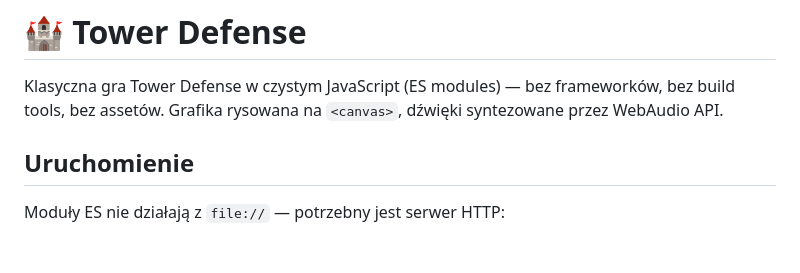
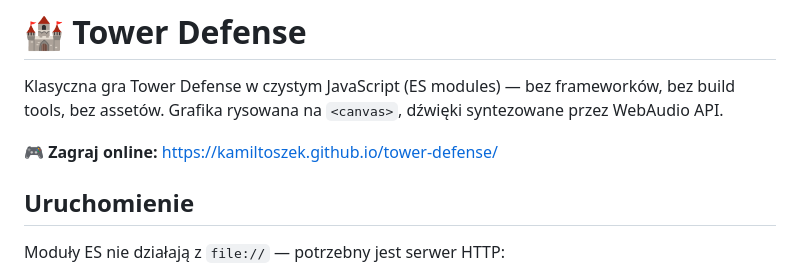
Before and after one commit to kamiltoszek/tower-defense, a Markdown page: README.md, the part around the change. Rendered like a GitHub page; blank space fills up the shorter version.

Commit message:
docs: add GitHub Pages link to README

```diff
--- a/README.md
+++ b/README.md
@@ -1,6 +1,8 @@
 # 🏰 Tower Defense
 
 Klasyczna gra Tower Defense w czystym JavaScript (ES modules) — bez frameworków, bez build tools, bez assetów. Grafika rysowana na `<canvas>`, dźwięki syntezowane przez WebAudio API.
+
+🎮 **Zagraj online:** https://kamiltoszek.github.io/tower-defense/
 
 ## Uruchomienie
 
```
